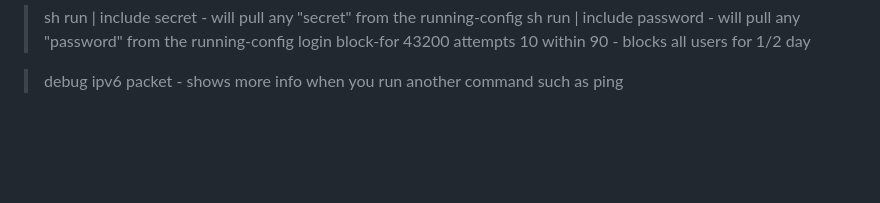
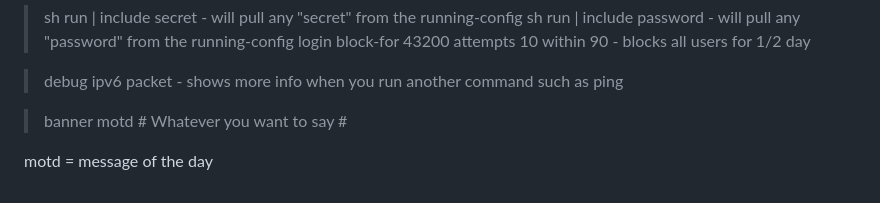
Before and after one commit to jmabry111/Cisco, a Markdown page: commands.md, the part around the change. Drawn GitHub-style; blank space fills up the shorter version.

Commit message:
module 2 lesson 4

```diff
--- a/images/commands.md
+++ b/commands.md
@@ -13,3 +13,7 @@
 
 
 >	debug ipv6 packet - shows more info when you run another command such as ping
+
+> banner motd # Whatever you want to say #
+
+motd = message of the day
```
Also changed, not shown: images/hotkeys.png (added), 1 other file.
